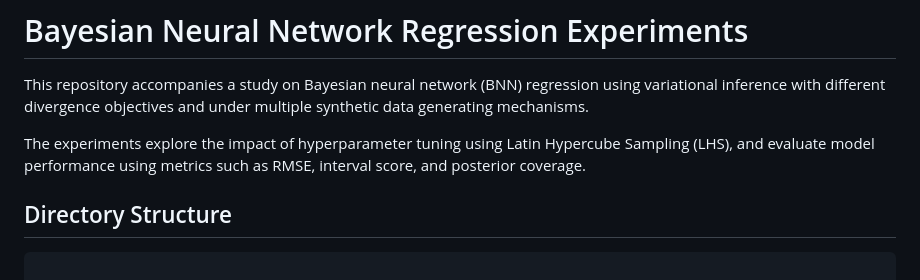
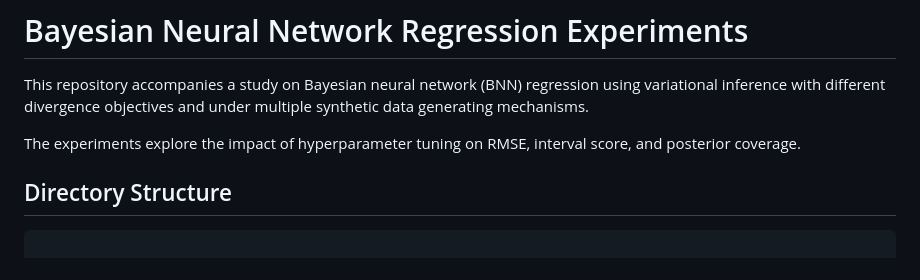
Before and after one commit to skoermer-LANL/multiverse, a Markdown page: sensitivity_bnns/README.md, the part around the change. Drawn GitHub-style.

```diff
--- a/sensitivity_bnns/README.md
+++ b/sensitivity_bnns/README.md
@@ -2,7 +2,7 @@
 
 This repository accompanies a study on Bayesian neural network (BNN) regression using variational inference with different divergence objectives and under multiple synthetic data generating mechanisms.
 
-The experiments explore the impact of hyperparameter tuning using Latin Hypercube Sampling (LHS), and evaluate model performance using metrics such as RMSE, interval score, and posterior coverage.
+The experiments explore the impact of hyperparameter tuning on RMSE, interval score, and posterior coverage.
 
 
 ##  Directory Structure
```
